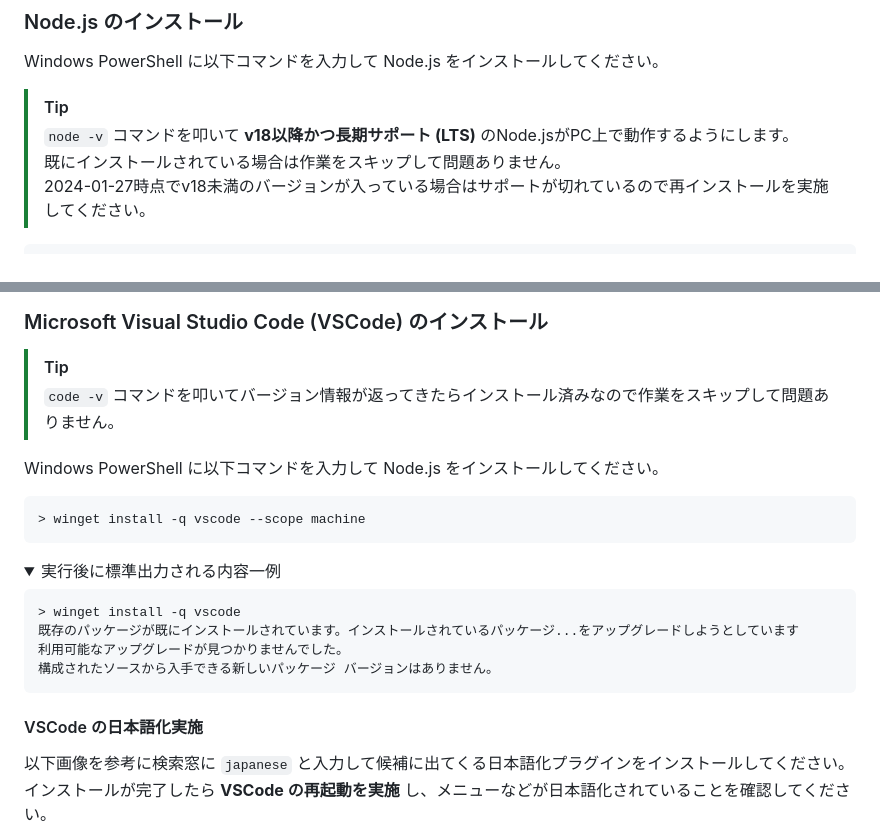
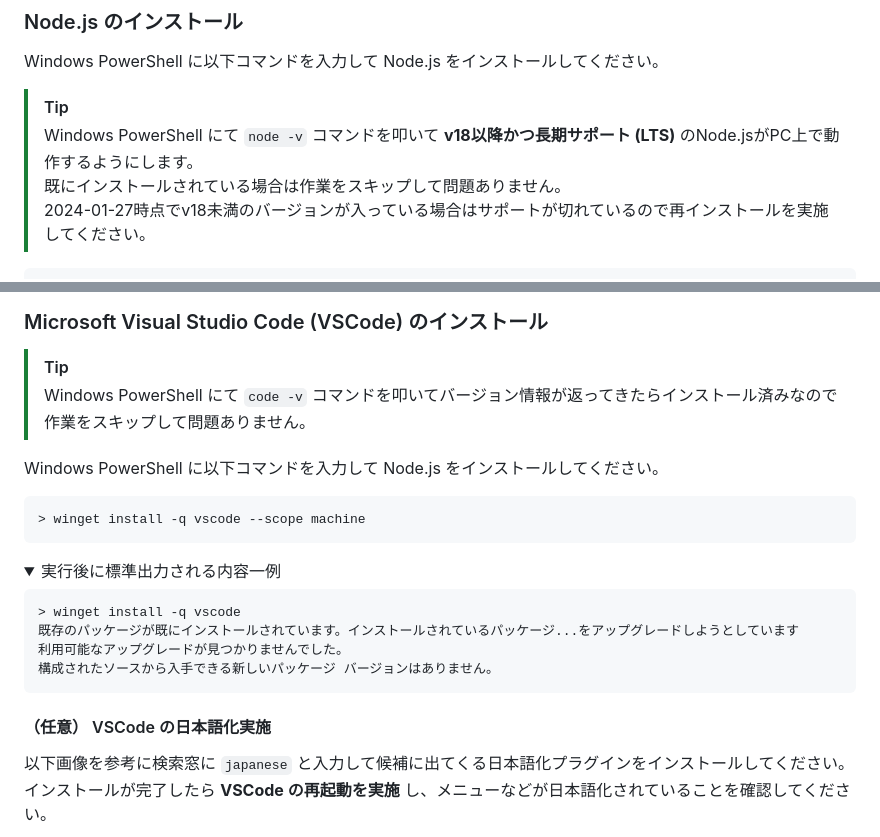
Before and after one commit to kato83/javascript-introduction, a Markdown page: README.md, 2 parts joined by grey strips. GitHub-like rendering; folded sections open.

```diff
--- a/README.md
+++ b/README.md
@@ -11,7 +11,7 @@
 Windows PowerShell に以下コマンドを入力して Node.js をインストールしてください。
 
 > [!TIP]
-> `node -v` コマンドを叩いて **v18以降かつ長期サポート (LTS)** のNode.jsがPC上で動作するようにします。
+> Windows PowerShell にて `node -v` コマンドを叩いて **v18以降かつ長期サポート (LTS)** のNode.jsがPC上で動作するようにします。
 > 既にインストールされている場合は作業をスキップして問題ありません。
 > 2024-01-27時点でv18未満のバージョンが入っている場合はサポートが切れているので再インストールを実施してください。
 
@@ -55,7 +55,7 @@ v20.10.0
 ### Microsoft Visual Studio Code (VSCode) のインストール
 
 > [!TIP]
-> `code -v` コマンドを叩いてバージョン情報が返ってきたらインストール済みなので作業をスキップして問題ありません。
+> Windows PowerShell にて `code -v` コマンドを叩いてバージョン情報が返ってきたらインストール済みなので作業をスキップして問題ありません。
 
 Windows PowerShell に以下コマンドを入力して Node.js をインストールしてください。
 
@@ -75,7 +75,7 @@ Windows PowerShell に以下コマンドを入力して Node.js をインスト
 
 </details>
 
-#### VSCode の日本語化実施
+#### （任意） VSCode の日本語化実施
 
 以下画像を参考に検索窓に `japanese` と入力して候補に出てくる日本語化プラグインをインストールしてください。
 インストールが完了したら **VSCode の再起動を実施** し、メニューなどが日本語化されていることを確認してください。
```
